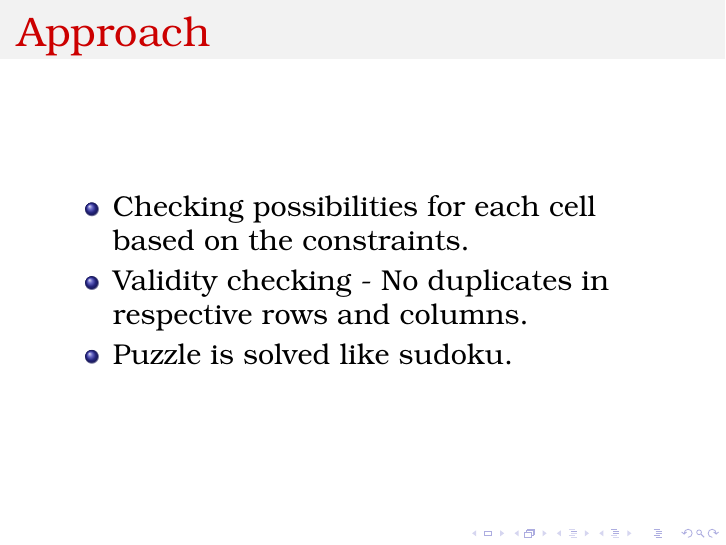
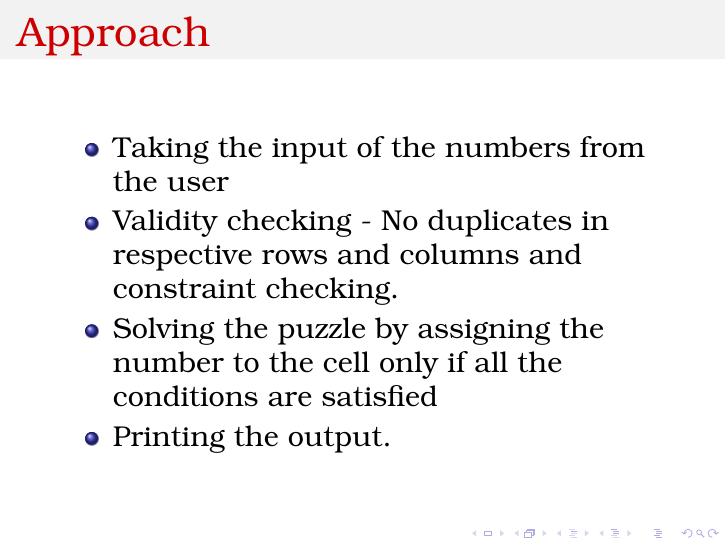
Before and after one commit to SrinikaSharma/Futoshiki-Project, LaTeX slides (SlidesDay1.tex): page 4 of 9. Compiled offline with pdfLaTeX.

Commit message:
Updating the slides with the approach.

```diff
--- a/SlidesDay1.tex
+++ b/SlidesDay1.tex
@@ -35,9 +35,10 @@
 \begin{frame}
    \frametitle{Approach}
    \begin{itemize}
-       \item Checking possibilities for each cell based on the constraints.
-       \item Validity checking - No duplicates in respective rows and columns.
-       \item Puzzle is solved like sudoku.
+       \item Taking the input of the numbers from the user
+       \item Validity checking - No duplicates in respective rows and columns and constraint checking.
+       \item Solving the puzzle by assigning the number to the cell only if all the conditions are satisfied
+       \item Printing the output.
    \end{itemize}
 \end{frame}
 \begin{frame}
```
